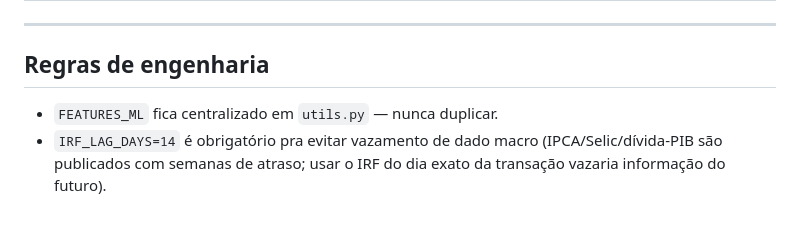
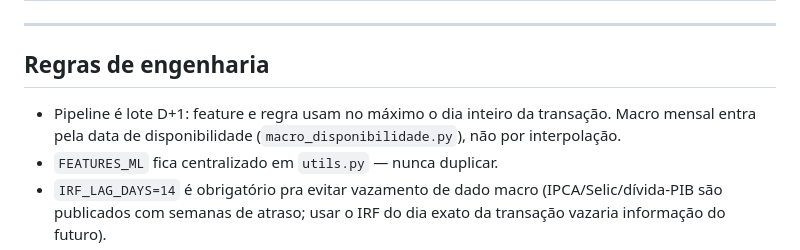
Before and after one commit to luizmaibashi/shadow_fx_terminal, a Markdown page: AGENTS.md, the part around the change. Rendered like a GitHub page; blank space fills up the shorter version.

Commit message:
docs(agents): pipeline em lote D+1

```diff
--- a/AGENTS.md
+++ b/AGENTS.md
@@ -62,6 +62,7 @@ Atualizado em 2026-08-11 via `/grill-with-docs` (Blind Spot Pass + sabatina), de
 
 ## Regras de engenharia
 
+- Pipeline é lote D+1: feature e regra usam no máximo o dia inteiro da transação. Macro mensal entra pela data de disponibilidade (`macro_disponibilidade.py`), não por interpolação.
 - `FEATURES_ML` fica centralizado em `utils.py` — nunca duplicar.
 - `IRF_LAG_DAYS=14` é obrigatório pra evitar vazamento de dado macro (IPCA/Selic/dívida-PIB são publicados com semanas de atraso; usar o IRF do dia exato da transação vazaria informação do futuro).
 - `LLM_JUDGE_ENABLED=false` por padrão — ativa via `.env` com `GEMINI_API_KEY`.
```
